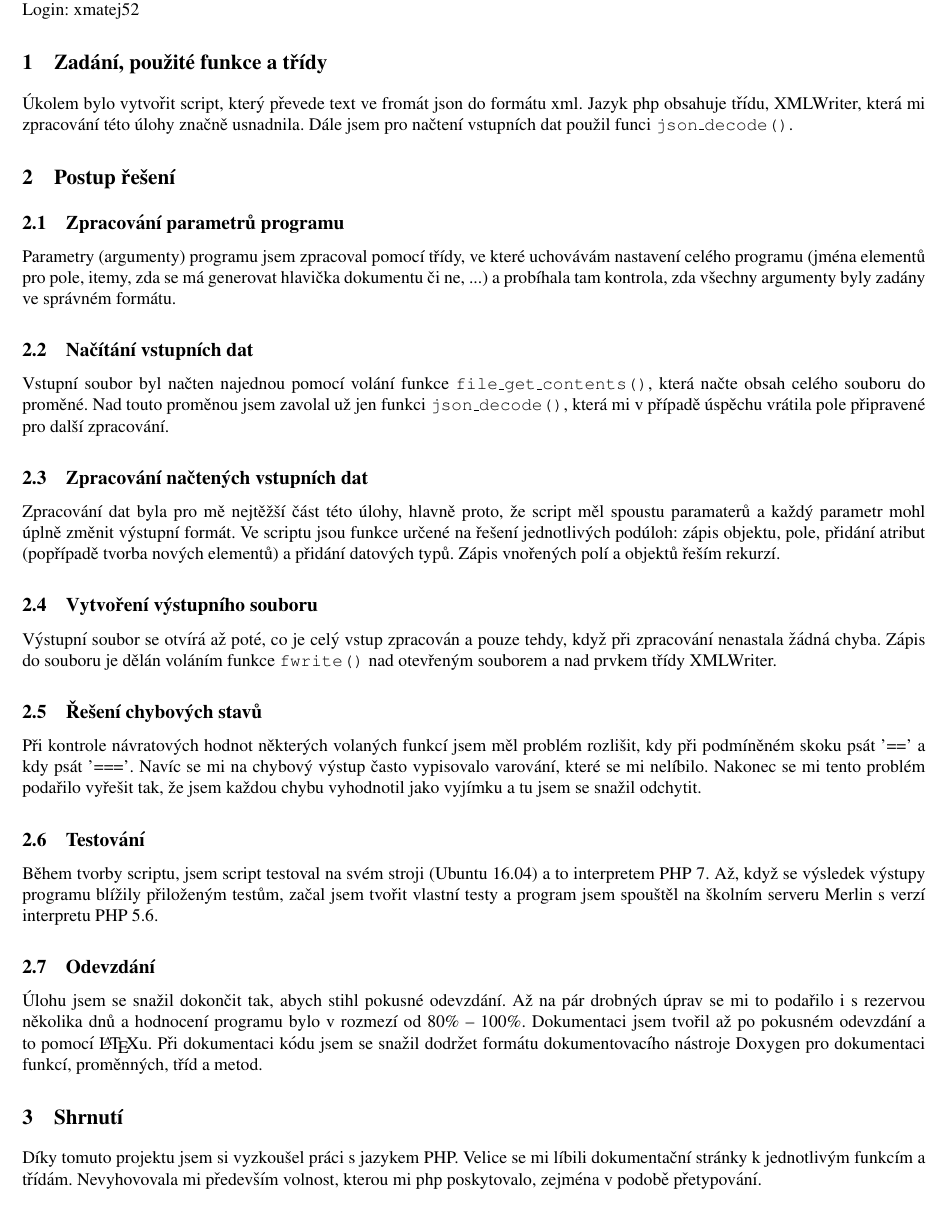
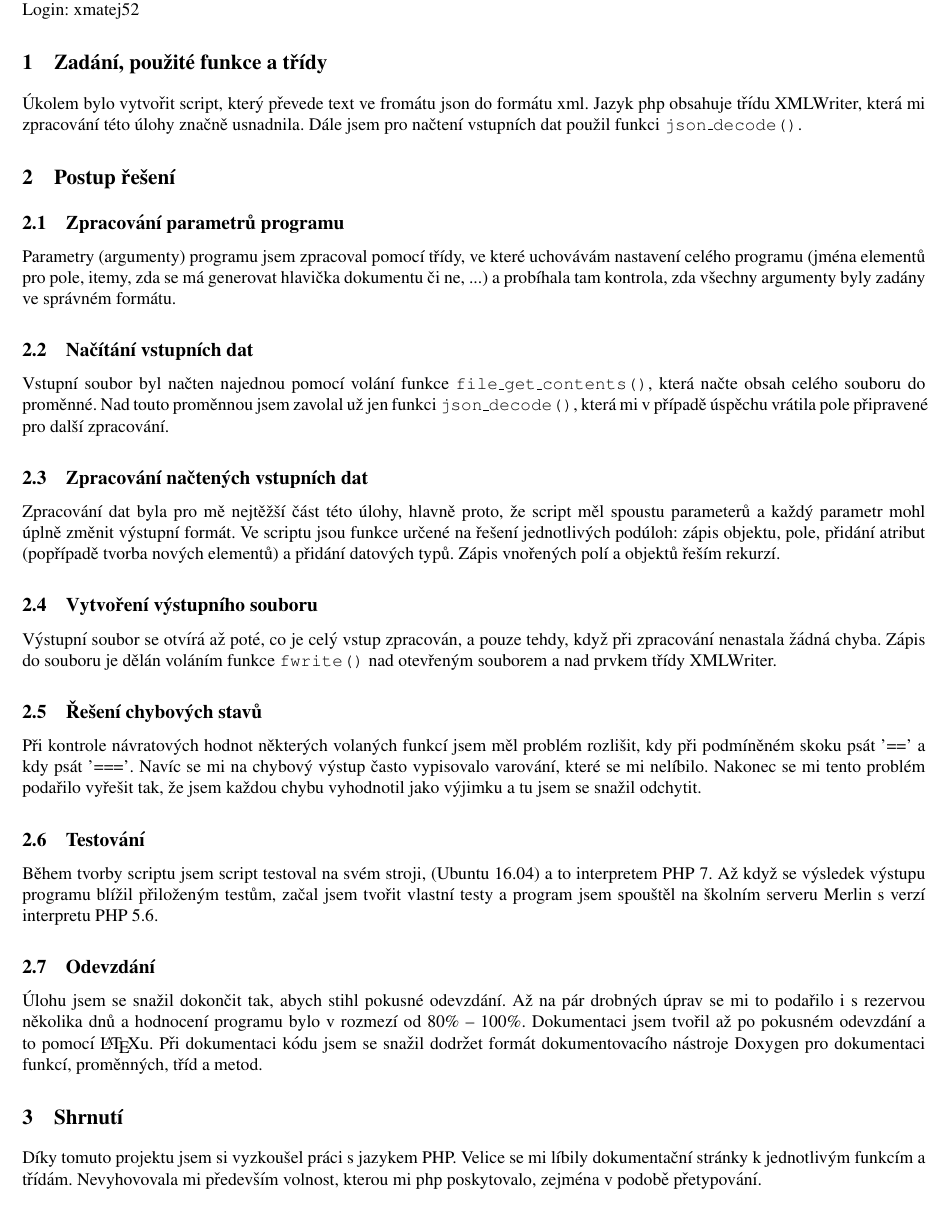
Before and after one commit to tehryn/IPP, a LaTeX document (JSN-doc.tex): part of the page, cut so that both start at the same text. Compiled offline with pdfLaTeX.

Commit message:
My Knight

```diff
--- a/JSN-doc.tex
+++ b/JSN-doc.tex
@@ -17,9 +17,9 @@
     Login: xmatej52
 
     \section{Zadání, použité funkce a třídy}
-        Úkolem bylo vytvořit script, který převede text ve fromát json do formátu
-        xml. Jazyk php obsahuje třídu, XMLWriter, která mi zpracování této úlohy
-        značně usnadnila. Dále jsem pro načtení vstupních dat použil funci
+        Úkolem bylo vytvořit script, který převede text ve fromátu json do formátu
+        xml. Jazyk php obsahuje třídu XMLWriter, která mi zpracování této úlohy
+        značně usnadnila. Dále jsem pro načtení vstupních dat použil funkci
         \texttt{json\_decode()}.
     \section{Postup řešení}
         \subsection{Zpracování parametrů programu}
@@ -29,18 +29,18 @@
             tam kontrola, zda všechny argumenty byly zadány ve správném formátu.
         \subsection{Načítání vstupních dat}
             Vstupní soubor byl načten najednou pomocí volání funkce \texttt{file\_get\_contents()},
-            která načte obsah celého souboru do proměné. Nad touto proměnou jsem
+            která načte obsah celého souboru do proměnné. Nad touto proměnnou jsem
             zavolal už jen funkci \texttt{json\_decode()}, která mi v případě úspěchu vrátila
             pole připravené pro další zpracování.
         \subsection{Zpracování načtených vstupních dat}
             Zpracování dat byla pro mě nejtěžší část této úlohy, hlavně proto, že
-            script měl spoustu paramaterů a každý parametr mohl úplně změnit
+            script měl spoustu parameterů a každý parametr mohl úplně změnit
             výstupní formát. Ve scriptu jsou funkce určené na řešení jednotlivých
             podúloh: zápis objektu, pole, přidání atribut (popřípadě tvorba nových
             elementů) a přidání datových typů. Zápis vnořených polí a objektů
             řeším rekurzí.
         \subsection{Vytvoření výstupního souboru}
-            Výstupní soubor se otvírá až poté, co je celý vstup zpracován a pouze
+            Výstupní soubor se otvírá až poté, co je celý vstup zpracován, a pouze
             tehdy, když při zpracování nenastala žádná chyba. Zápis do souboru
             je dělán voláním funkce \texttt{fwrite()} nad otevřeným souborem a nad prvkem
             třídy XMLWriter.
@@ -49,10 +49,10 @@
             problém rozlišit, kdy při podmíněném skoku psát '==' a kdy psát '==='.
             Navíc se mi na chybový výstup často vypisovalo varování, které se mi
             nelíbilo. Nakonec se mi tento problém podařilo vyřešit tak, že jsem
-            každou chybu vyhodnotil jako vyjímku a tu jsem se snažil odchytit.
+            každou chybu vyhodnotil jako výjimku a tu jsem se snažil odchytit.
         \subsection{Testování}
-            Během tvorby scriptu, jsem script testoval na svém stroji (Ubuntu 16.04)
-            a to interpretem PHP 7. Až, když se výsledek výstupy programu blížily
+            Během tvorby scriptu jsem script testoval na svém stroji, (Ubuntu 16.04)
+            a to interpretem PHP 7. Až když se výsledek výstupu programu blížil
             přiloženým testům, začal jsem tvořit vlastní testy a program jsem spouštěl
             na školním serveru Merlin s verzí interpretu PHP 5.6.
         \subsection{Odevzdání}
@@ -60,11 +60,11 @@
             Až na pár drobných úprav se mi to podařilo i s rezervou několika dnů
             a hodnocení programu bylo v rozmezí od 80\% -- 100\%. Dokumentaci jsem
             tvořil až po pokusném odevzdání a to pomocí \LaTeX u. Při dokumentaci kódu jsem se snažil
-            dodržet formátu dokumentovacího nástroje Doxygen pro dokumentaci funkcí,
+            dodržet formát dokumentovacího nástroje Doxygen pro dokumentaci funkcí,
             proměnných, tříd a metod.
     \section{Shrnutí}
         Díky tomuto projektu jsem si vyzkoušel práci s jazykem PHP. Velice se mi
-        líbili dokumentační stránky k jednotlivým funkcím a třídám. Nevyhovovala
+        líbily dokumentační stránky k jednotlivým funkcím a třídám. Nevyhovovala
         mi především volnost, kterou mi php poskytovalo, zejména v podobě
         přetypování.
 \end{document}
```
